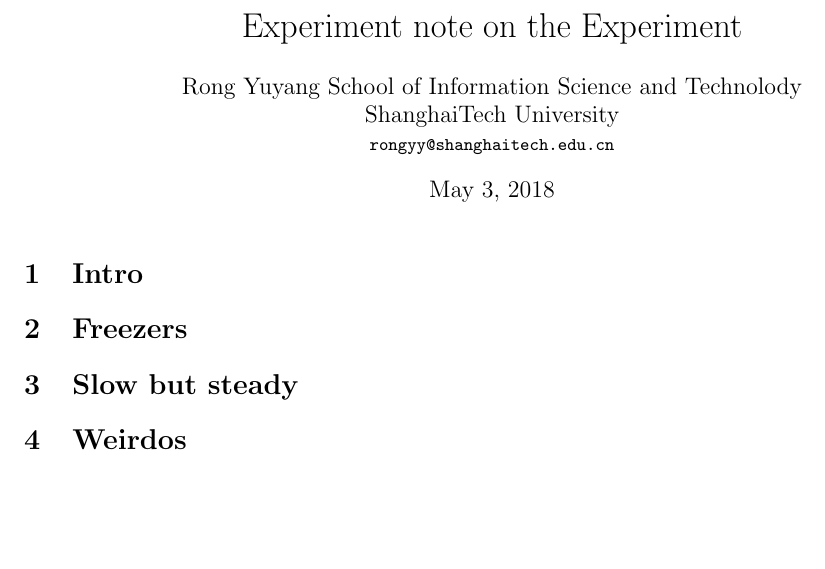
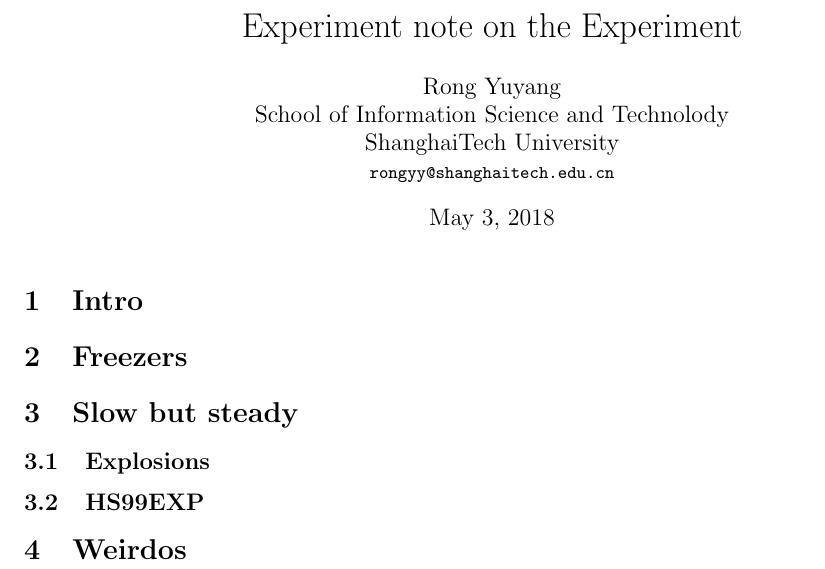
Before and after one commit to DataCorrupted/FoNCO, a LaTeX document (doc/note_on_0502.tex): part of the page, cut so that both start at the same text, the shorter picture padded with empty space. Compiled offline with pdfLaTeX.

Commit message:
add title
Signed-off-by: Peter Rong <PeterRong96@gmail.com>

```diff
--- a/doc/note_on_0502.tex
+++ b/doc/note_on_0502.tex
@@ -17,7 +17,7 @@
 \title{
 	Experiment note on the Experiment
 }
-\author{Rong Yuyang
+\author{Rong Yuyang \\
 School of Information Science and Technolody\\
 ShanghaiTech University\\
 {\tt\small rongyy@shanghaitech.edu.cn}
@@ -29,6 +29,9 @@
 \section{Freezers}
 
 \section{Slow but steady}
+	\subsection{Explosions}
+
+	\subsection{HS99EXP}
 
 \section{Weirdos}
 \end{document}
```
